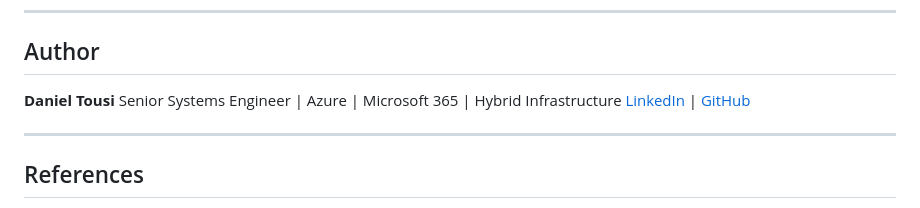
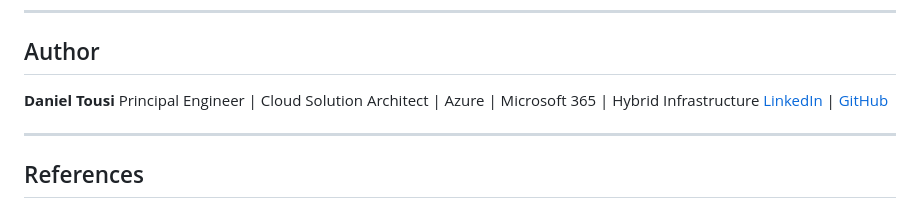
Before and after one commit to danieltousi/entra-id-lifecycle-automation, a Markdown page: README.md, the part around the change. Rendered like a GitHub page.

Commit message:
Update author title in README.md

```diff
--- a/README.md
+++ b/README.md
@@ -117,7 +117,7 @@ Install-Module Microsoft.Graph -Scope CurrentUser
 ## Author
 
 **Daniel Tousi**
-Senior Systems Engineer | Azure | Microsoft 365 | Hybrid Infrastructure
+Principal Engineer | Cloud Solution Architect | Azure | Microsoft 365 | Hybrid Infrastructure
 [LinkedIn](https://linkedin.com/in/danieltousi) | [GitHub](https://github.com/danieltousi)
 
 ---
```
